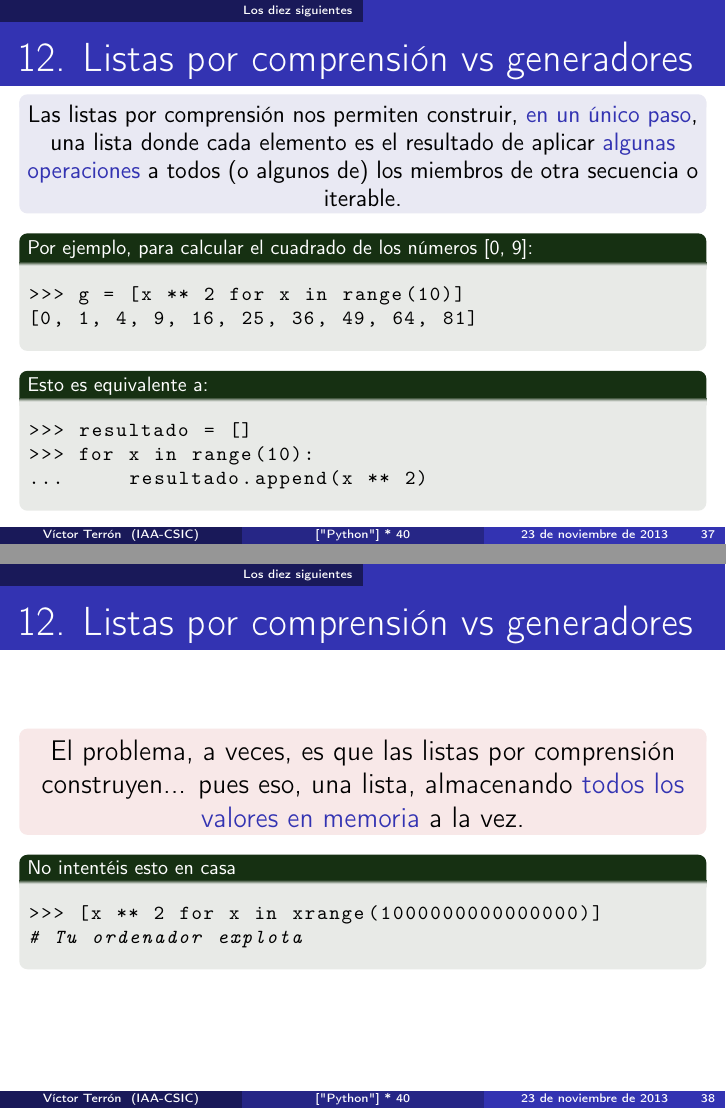
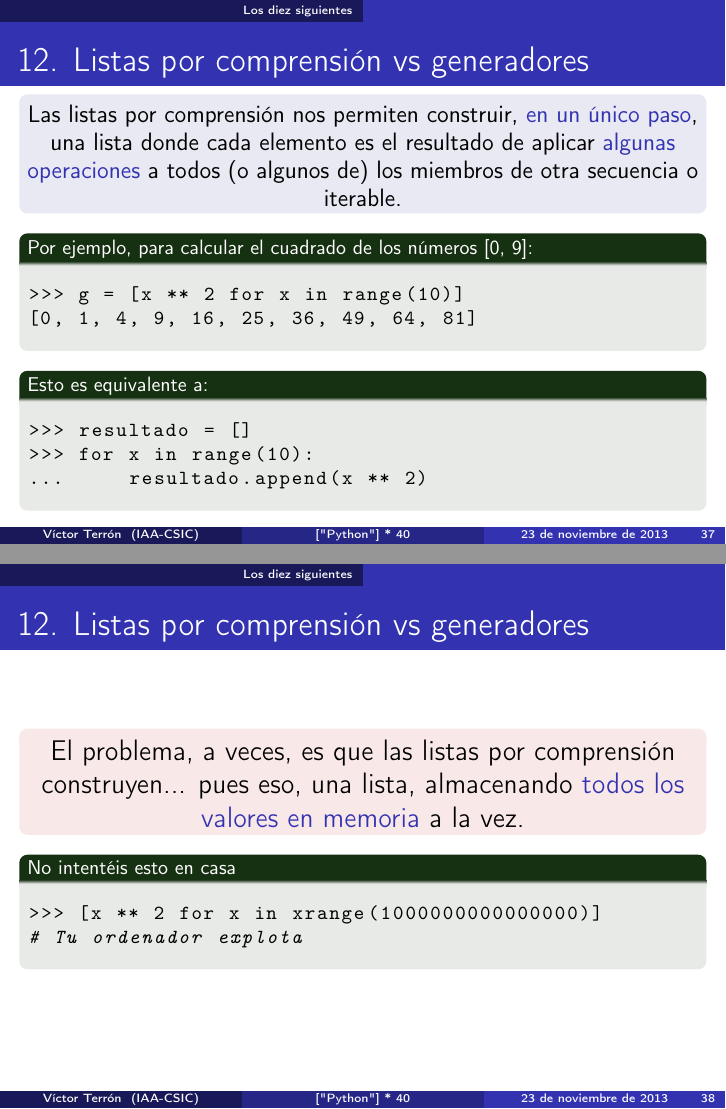
Before and after one commit to vterron/python-talks, LaTeX slides (python-cuarenta.tex): pages 37 and 38 of 141, joined at a grey line. Compiled offline with pdfLaTeX.

Commit message:
Pon título de las transparencias del punto 12 en una única línea

```diff
--- a/python-cuarenta.tex
+++ b/python-cuarenta.tex
@@ -934,7 +934,8 @@ acordarme
   \end{exampleblock}
 \end{frame}
 
-\begin{frame}[fragile]{12. Listas por comprensión vs generadores}
+\begin{frame}[fragile]
+  {\large 12. Listas por comprensión vs generadores}
   \begin{block}{}
     \small
     \centering
@@ -963,7 +964,8 @@ acordarme
   \end{exampleblock}
 \end{frame}
 
-\begin{frame}[fragile]{12. Listas por comprensión vs generadores}
+\begin{frame}[fragile]
+  {\large 12. Listas por comprensión vs generadores}
 
   \begin{alertblock}{}
     \centering
```
Also changed, not shown: python-cuarenta.tex (6 more changed lines).
